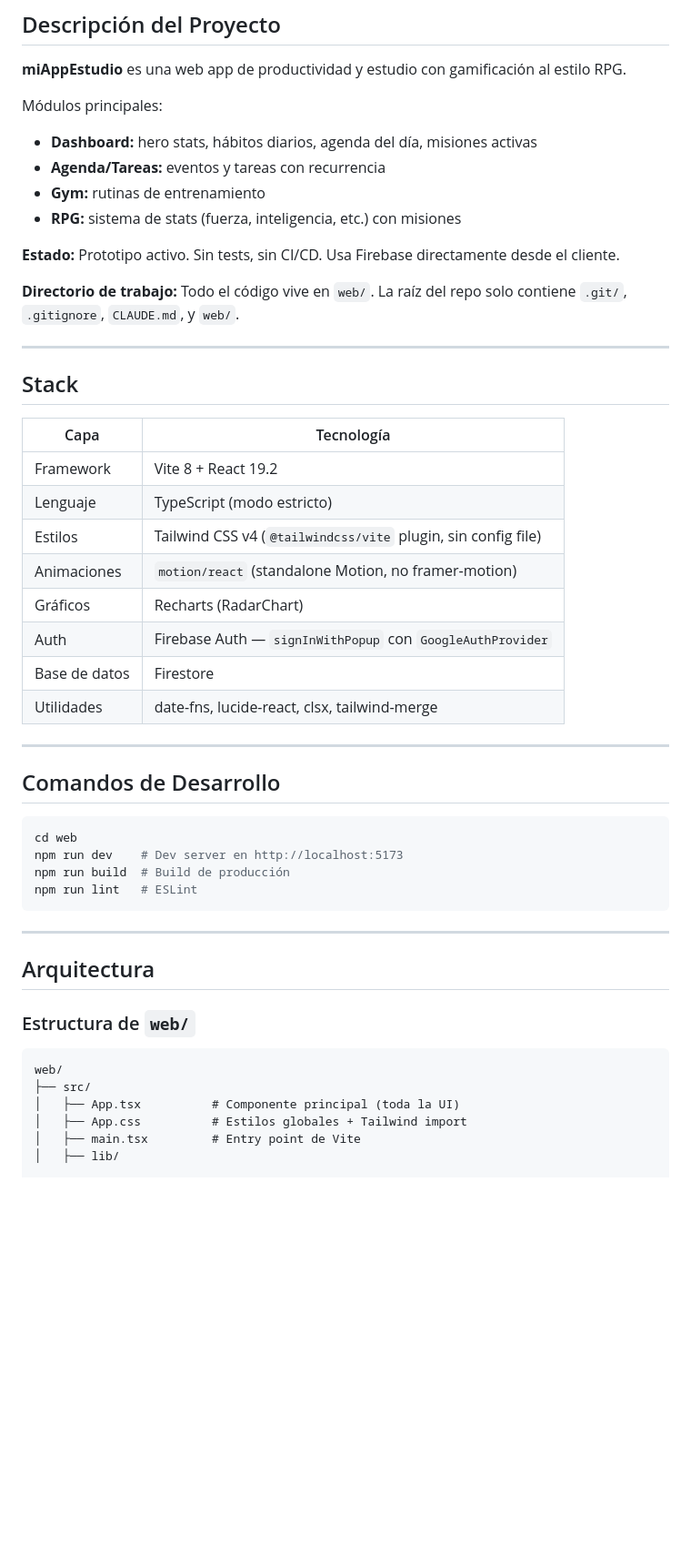
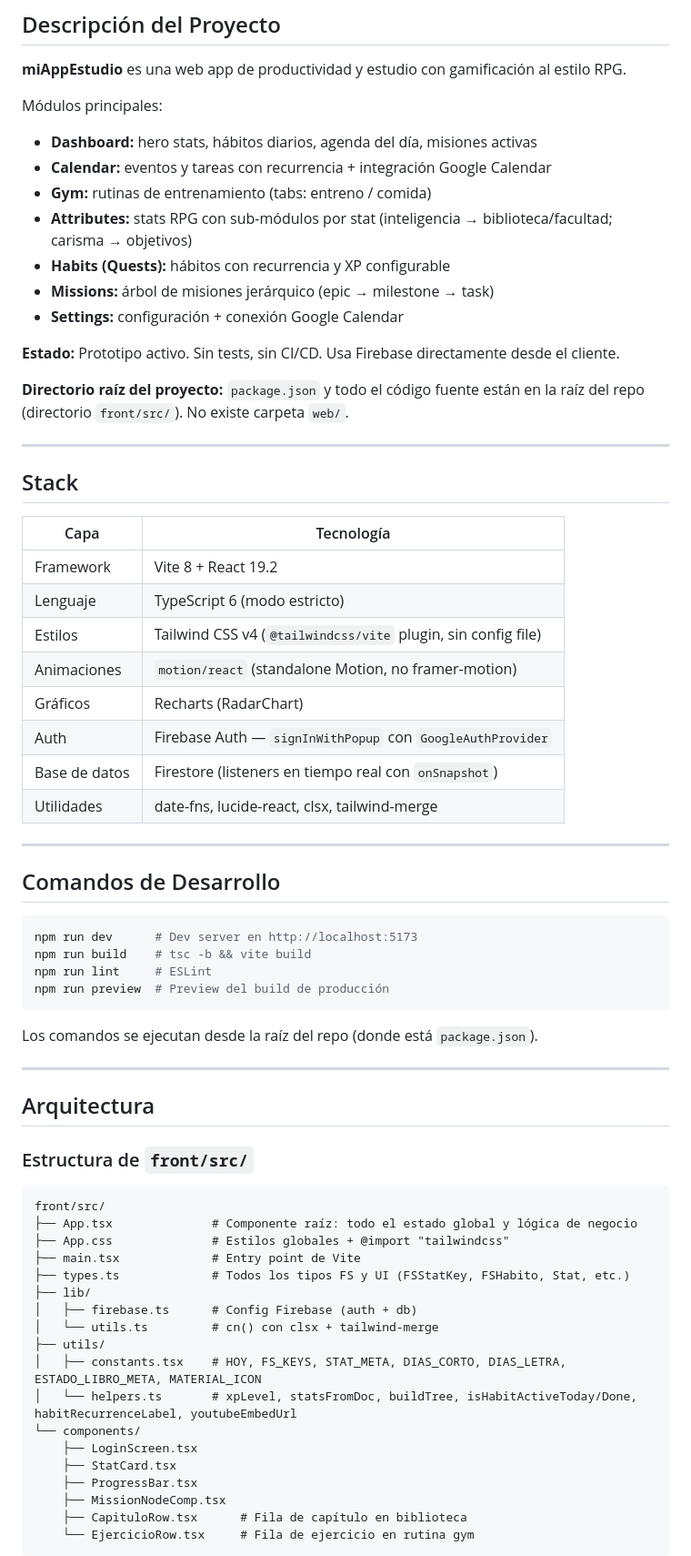
Before and after one commit to ElGringoi/miAppEstudio, a Markdown page: CLAUDE.md, the part around one of its changes. Shown at 91% size. Rendered like a GitHub page; blank space fills up the shorter version.

````diff
--- a/CLAUDE.md
+++ b/CLAUDE.md
@@ -10,13 +10,16 @@ This file provides guidance to Claude Code (claude.ai/code) when working with co
 
 Módulos principales:
 - **Dashboard:** hero stats, hábitos diarios, agenda del día, misiones activas
-- **Agenda/Tareas:** eventos y tareas con recurrencia
-- **Gym:** rutinas de entrenamiento
-- **RPG:** sistema de stats (fuerza, inteligencia, etc.) con misiones
+- **Calendar:** eventos y tareas con recurrencia + integración Google Calendar
+- **Gym:** rutinas de entrenamiento (tabs: entreno / comida)
+- **Attributes:** stats RPG con sub-módulos por stat (inteligencia → biblioteca/facultad; carisma → objetivos)
+- **Habits (Quests):** hábitos con recurrencia y XP configurable
+- **Missions:** árbol de misiones jerárquico (epic → milestone → task)
+- **Settings:** configuración + conexión Google Calendar
 
 **Estado:** Prototipo activo. Sin tests, sin CI/CD. Usa Firebase directamente desde el cliente.
 
-**Directorio de trabajo:** Todo el código vive en `web/`. La raíz del repo solo contiene `.git/`, `.gitignore`, `CLAUDE.md`, y `web/`.
+**Directorio raíz del proyecto:** `package.json` y todo el código fuente están en la raíz del repo (directorio `front/src/`). No existe carpeta `web/`.
 
 ---
 
@@ -25,12 +28,12 @@ Módulos principales:
 | Capa | Tecnología |
 |---|---|
 | Framework | Vite 8 + React 19.2 |
-| Lenguaje | TypeScript (modo estricto) |
+| Lenguaje | TypeScript 6 (modo estricto) |
 | Estilos | Tailwind CSS v4 (`@tailwindcss/vite` plugin, sin config file) |
 | Animaciones | `motion/react` (standalone Motion, no framer-motion) |
 | Gráficos | Recharts (RadarChart) |
 | Auth | Firebase Auth — `signInWithPopup` con `GoogleAuthProvider` |
-| Base de datos | Firestore |
+| Base de datos | Firestore (listeners en tiempo real con `onSnapshot`) |
 | Utilidades | date-fns, lucide-react, clsx, tailwind-merge |
 
 ---
@@ -38,23 +41,38 @@ Módulos principales:
 ## Comandos de Desarrollo
 
 ```bash
-cd web
-npm run dev    # Dev server en http://localhost:5173
-npm run build  # Build de producción
-npm run lint   # ESLint
+npm run dev      # Dev server en http://localhost:5173
+npm run build    # tsc -b && vite build
+npm run lint     # ESLint
+npm run preview  # Preview del build de producción
 ```
+
+Los comandos se ejecutan desde la raíz del repo (donde está `package.json`).
 
 ---
 
 ## Arquitectura
 
-### Estructura de `web/`
+### Estructura de `front/src/`
 
 ```
-web/
-├── src/
-│   ├── App.tsx          # Componente principal (toda la UI)
-│   ├── App.css          # Estilos globales + Tailwind import
-│   ├── main.tsx         # Entry point de Vite
-│   ├── lib/
+front/src/
+├── App.tsx              # Componente raíz: todo el estado global y lógica de negocio
+├── App.css              # Estilos globales + @import "tailwindcss"
+├── main.tsx             # Entry point de Vite
+├── types.ts             # Todos los tipos FS y UI (FSStatKey, FSHabito, Stat, etc.)
+├── lib/
+│   ├── firebase.ts      # Config Firebase (auth + db)
+│   └── utils.ts         # cn() con clsx + tailwind-merge
+├── utils/
+│   ├── constants.tsx    # HOY, FS_KEYS, STAT_META, DIAS_CORTO, DIAS_LETRA, ESTADO_LIBRO_META, MATERIAL_ICON
+│   └── helpers.ts       # xpLevel, statsFromDoc, buildTree, isHabitActiveToday/Done, habitRecurrenceLabel, youtubeEmbedUrl
+└── components/
+    ├── LoginScreen.tsx
+    ├── StatCard.tsx
+    ├── ProgressBar.tsx
+    ├── MissionNodeComp.tsx
+    ├── CapituloRow.tsx      # Fila de capítulo en biblioteca
+    └── EjercicioRow.tsx     # Fila de ejercicio en rutina gym
+```
 
````
Also changed, not shown: other parts of CLAUDE.md (+42 -29 lines).
